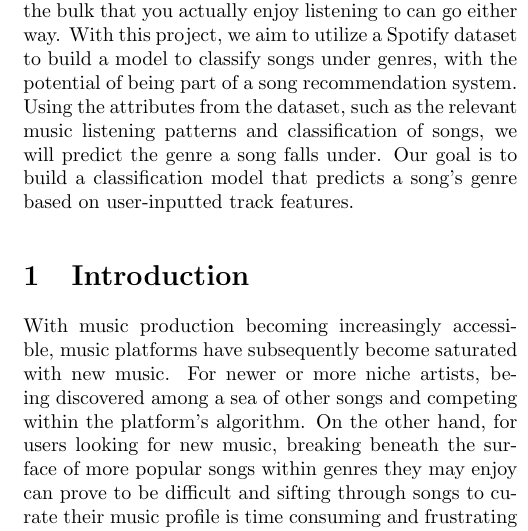
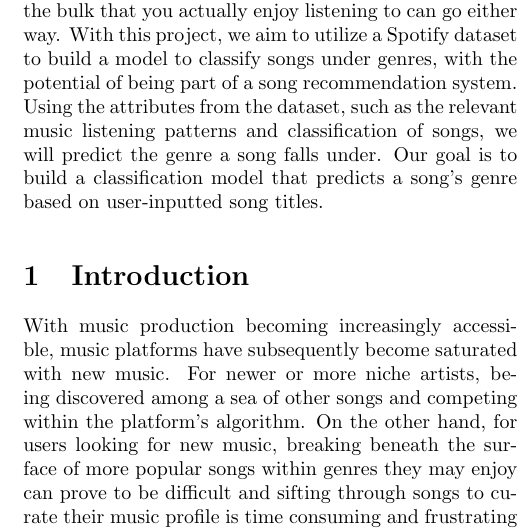
Before and after one commit to Carson1829/song_prediction, a LaTeX paper (report/latex.tex): part of one column of page 1 of 10, cut so that both start at the same text. Compiled offline with pdfLaTeX.

Commit message:
Update latex.tex
edit

```diff
--- a/report/latex.tex
+++ b/report/latex.tex
@@ -21,7 +21,7 @@
 \newpage
 % abstract
 \begin{abstract}
-Discovering new music that fits within your music taste is time-consuming and difficult. On top of there being an abundance of music to sift through, finding songs from the bulk that you actually enjoy listening to can go either way. With this project, we aim to utilize a Spotify dataset to build a model to classify songs under genres, with the potential of being part of a song recommendation system. Using the attributes from the dataset, such as the relevant music listening patterns and classification of songs, we will predict the genre a song falls under. Our goal is to build a classification model that predicts a song’s genre based on user-inputted track features.
+Discovering new music that fits within your music taste is time-consuming and difficult. On top of there being an abundance of music to sift through, finding songs from the bulk that you actually enjoy listening to can go either way. With this project, we aim to utilize a Spotify dataset to build a model to classify songs under genres, with the potential of being part of a song recommendation system. Using the attributes from the dataset, such as the relevant music listening patterns and classification of songs, we will predict the genre a song falls under. Our goal is to build a classification model that predicts a song’s genre based on user-inputted song titles.
 \end{abstract}
 \section{Introduction}
 With music production becoming increasingly accessible, music platforms have subsequently become saturated with new music. For newer or more niche artists, being discovered among a sea of other songs and competing within the platform’s algorithm. On the other hand, for users looking for new music, breaking beneath the surface of more popular songs within genres they may enjoy can prove to be difficult and sifting through songs to curate their music profile is time consuming and frustrating when you are not exactly sure what you are looking for.
```
